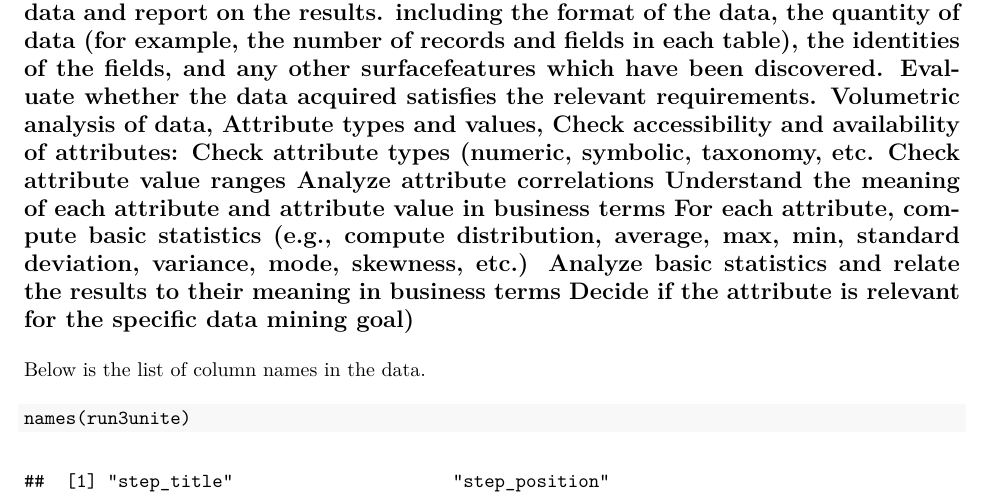
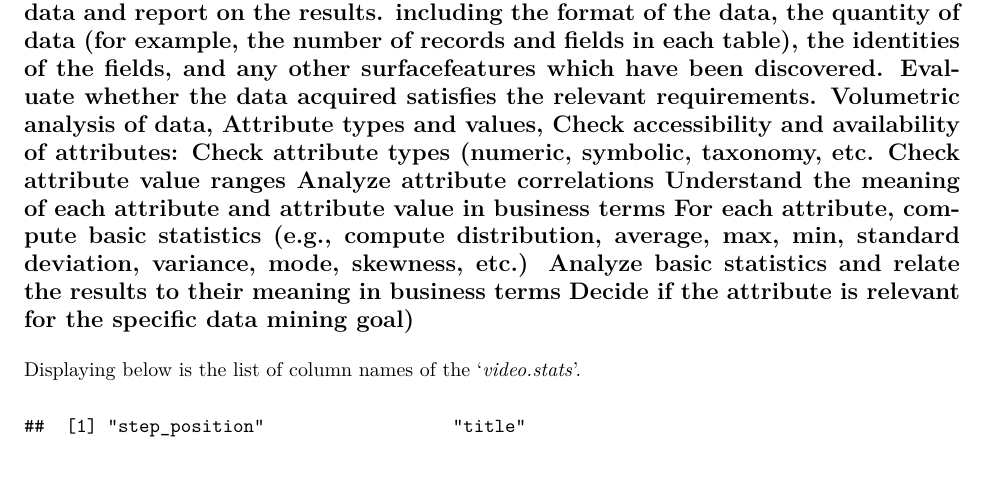
Before and after one commit to a3032929/Learn_Analytics, an R Markdown document (reports/Report.Rmd): part of page 6 of 22, cut so that both start at the same text, the shorter picture padded with empty space. The pictures show the output file reports/Report.pdf that the author committed with the source.

Commit message:
doc: updated rmd report and munge file

````diff
--- a/reports/Report.Rmd
+++ b/reports/Report.Rmd
@@ -157,9 +157,10 @@ The merging of the data files from the other runs will be considered later throu
 
 ## 2.2 Describe data (Examine the “gross” or “surface” properties of the acquired data and report on the results.  including the format of the data, the quantity of data (for example, the number of records and fields in each table), the identities of the fields, and any other surfacefeatures which have been discovered. Evaluate whether the data acquired satisfies the relevant requirements. Volumetric analysis of data, Attribute types and values, Check accessibility and availability of attributes: Check attribute types (numeric, symbolic, taxonomy, etc. Check attribute value ranges  Analyze attribute correlations  Understand the meaning of each attribute and attribute value in business terms  For each attribute, compute basic statistics (e.g., compute distribution, average, max, min, standard deviation, variance, mode, skewness, etc.)  Analyze basic statistics and relate the results to their meaning in business terms Decide if the attribute is relevant for the specific data mining goal)
 
-Below is the list of column names in the data.
-```{r video-stats 3}
-names(run3unite)
+Displaying below is the list of column names of the '*video.stats*'.
+
+```{r video-stats 3, echo=FALSE}
+names(run3)
 ```
 There are 13 rows for each datafile, one row corresponding to each video content throughout the course.
 
````
Also changed, not shown: munge/01-run3.R (+5 -0 lines), reports/Report.pdf.
